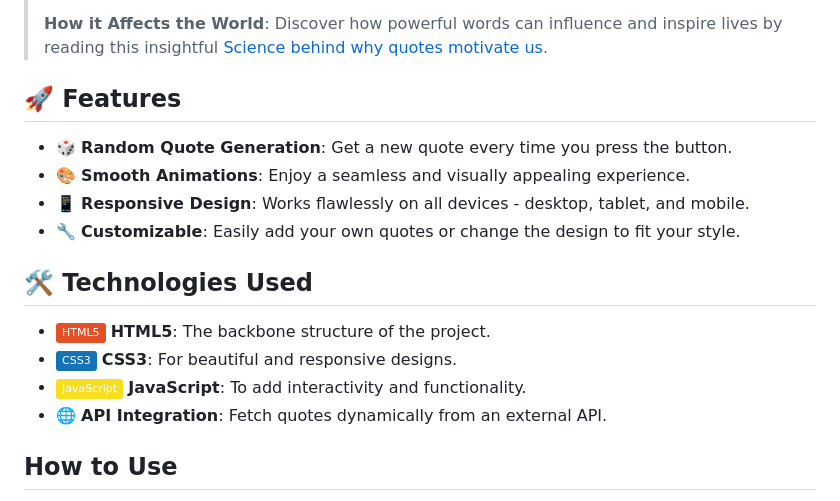
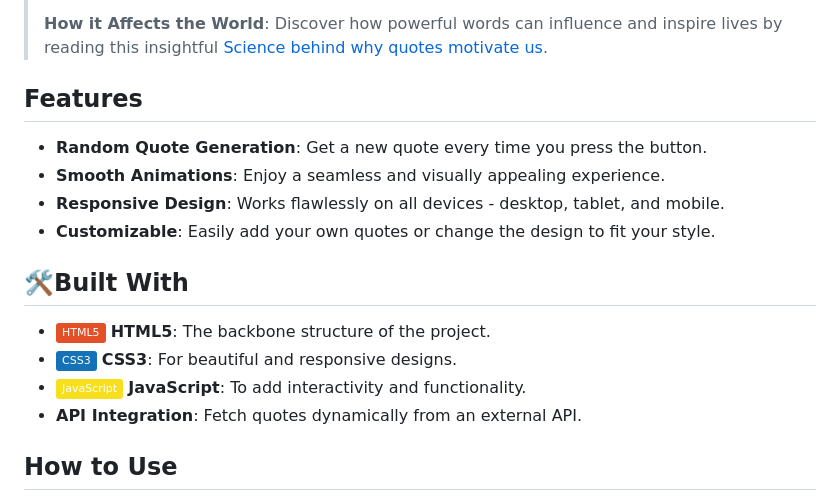
Before and after one commit to Syntaxpert/Quote-Generator, a Markdown page: README.md, the part around the change. GitHub-like rendering; badges without logos.

```diff
--- a/README.md
+++ b/README.md
@@ -13,19 +13,19 @@
 >  **How it Affects the World**: Discover how powerful words can influence and inspire lives by reading this insightful [Science behind why quotes motivate us](https://www.fastcompany.com/3051432/why-inspirational-quotes-motivate-us).
 
 
-## 🚀 Features
+## Features
 
-- 🎲 **Random Quote Generation**: Get a new quote every time you press the button.
-- 🎨 **Smooth Animations**: Enjoy a seamless and visually appealing experience.
-- 📱 **Responsive Design**: Works flawlessly on all devices - desktop, tablet, and mobile.
-- 🔧 **Customizable**: Easily add your own quotes or change the design to fit your style.
+-  **Random Quote Generation**: Get a new quote every time you press the button.
+-  **Smooth Animations**: Enjoy a seamless and visually appealing experience.
+-  **Responsive Design**: Works flawlessly on all devices - desktop, tablet, and mobile.
+-  **Customizable**: Easily add your own quotes or change the design to fit your style.
 
-## 🛠️ Technologies Used
+## 🛠Built With
 
 - ![HTML5](https://img.shields.io/badge/-HTML5-E34F26?logo=html5&logoColor=white&style=flat) **HTML5**: The backbone structure of the project.
 - ![CSS3](https://img.shields.io/badge/-CSS3-1572B6?logo=css3&logoColor=white&style=flat) **CSS3**: For beautiful and responsive designs.
 - ![JavaScript](https://img.shields.io/badge/-JavaScript-F7DF1E?logo=javascript&logoColor=black&style=flat) **JavaScript**: To add interactivity and functionality.
-- 🌐 **API Integration**: Fetch quotes dynamically from an external API.
+- **API Integration**: Fetch quotes dynamically from an external API.
 
 
 ## How to Use
```
